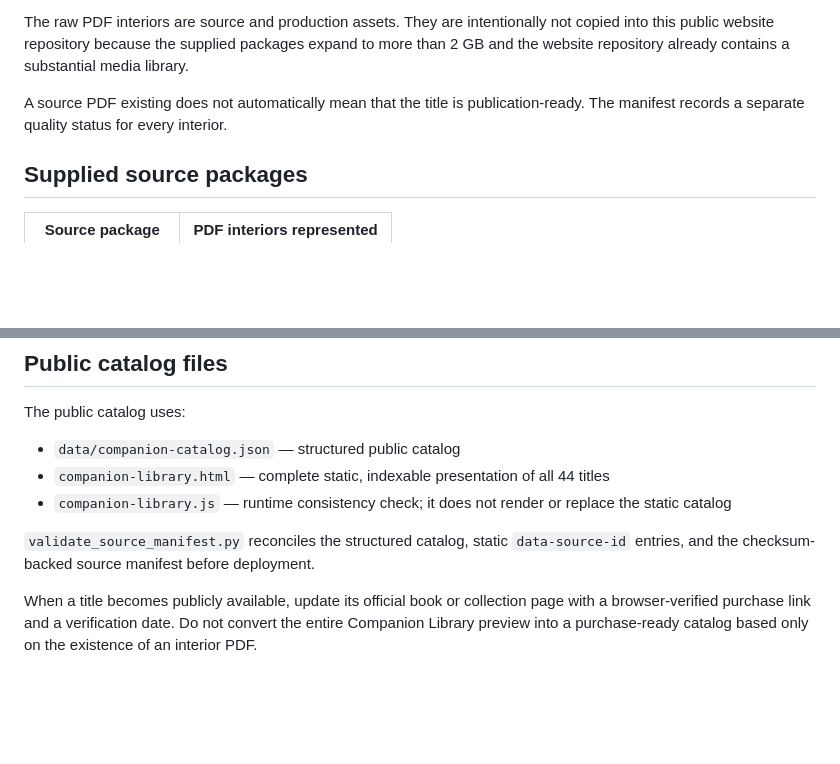
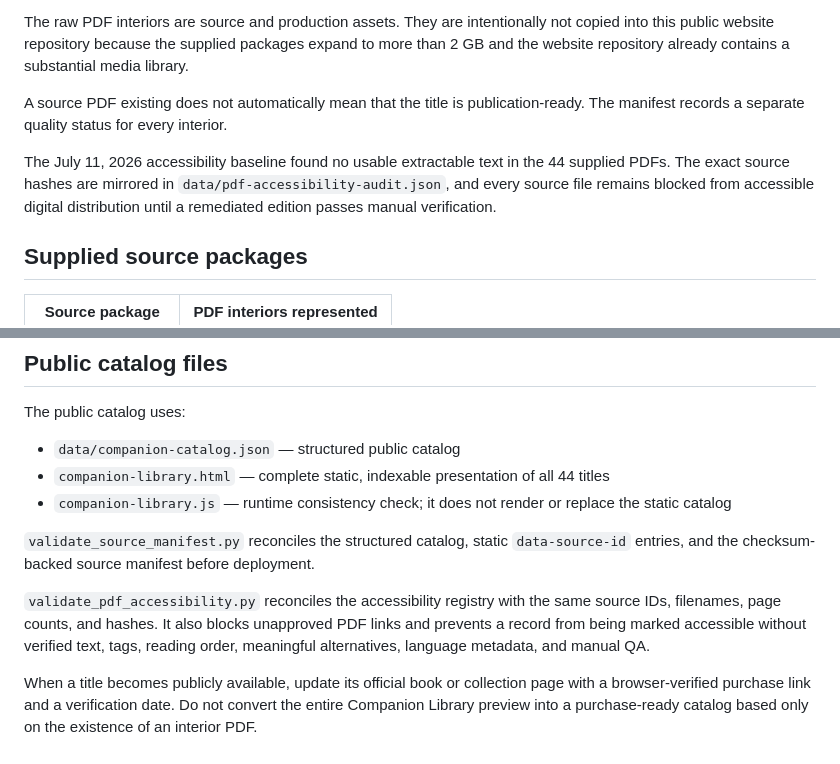
Before and after one commit to dev-in-portfolio/dark-star-literary-agency, a Markdown page: docs/source-catalog-inventory.md, 2 parts joined by grey strips. Rendered like a GitHub page; blank space fills up the shorter version.

```diff
--- a/docs/source-catalog-inventory.md
+++ b/docs/source-catalog-inventory.md
@@ -13,6 +13,8 @@ This document records the source packages used to build the public Companion Lib
 The raw PDF interiors are source and production assets. They are intentionally not copied into this public website repository because the supplied packages expand to more than 2 GB and the website repository already contains a substantial media library.
 
 A source PDF existing does not automatically mean that the title is publication-ready. The manifest records a separate quality status for every interior.
+
+The July 11, 2026 accessibility baseline found no usable extractable text in the 44 supplied PDFs. The exact source hashes are mirrored in `data/pdf-accessibility-audit.json`, and every source file remains blocked from accessible digital distribution until a remediated edition passes manual verification.
 
 ## Supplied source packages
 
@@ -79,4 +81,6 @@ The public catalog uses:
 
 `validate_source_manifest.py` reconciles the structured catalog, static `data-source-id` entries, and the checksum-backed source manifest before deployment.
 
+`validate_pdf_accessibility.py` reconciles the accessibility registry with the same source IDs, filenames, page counts, and hashes. It also blocks unapproved PDF links and prevents a record from being marked accessible without verified text, tags, reading order, meaningful alternatives, language metadata, and manual QA.
+
 When a title becomes publicly available, update its official book or collection page with a browser-verified purchase link and a verification date. Do not convert the entire Companion Library preview into a purchase-ready catalog based only on the existence of an interior PDF.
```
Also changed, not shown: README.md (+13 -2 lines).
